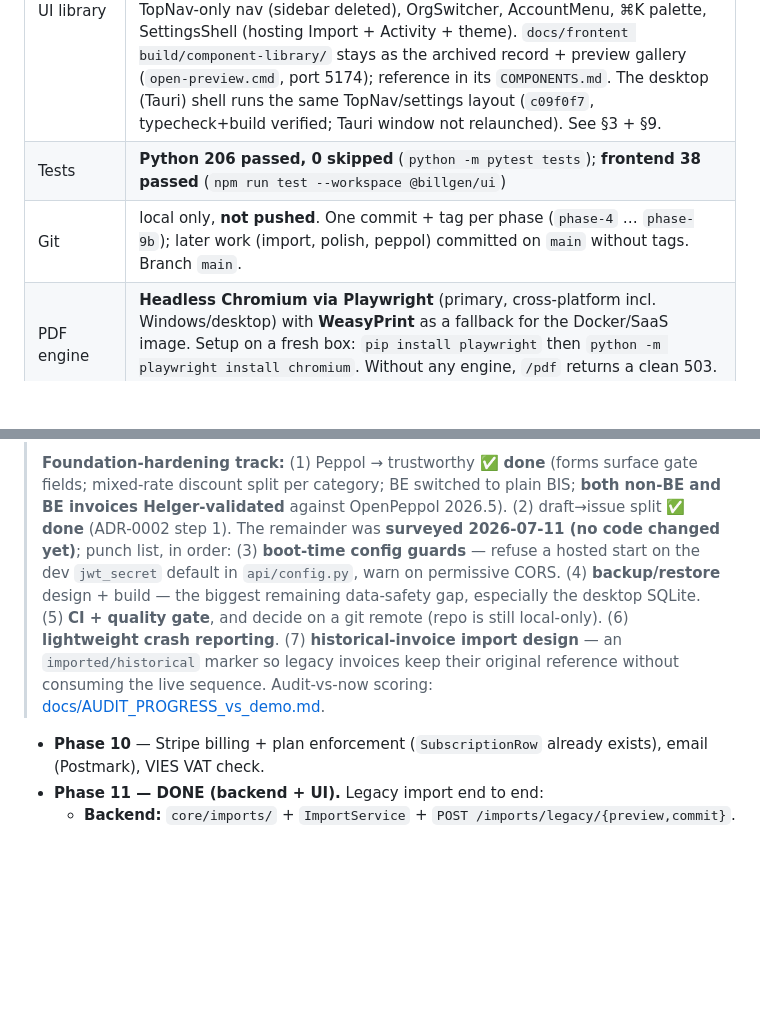
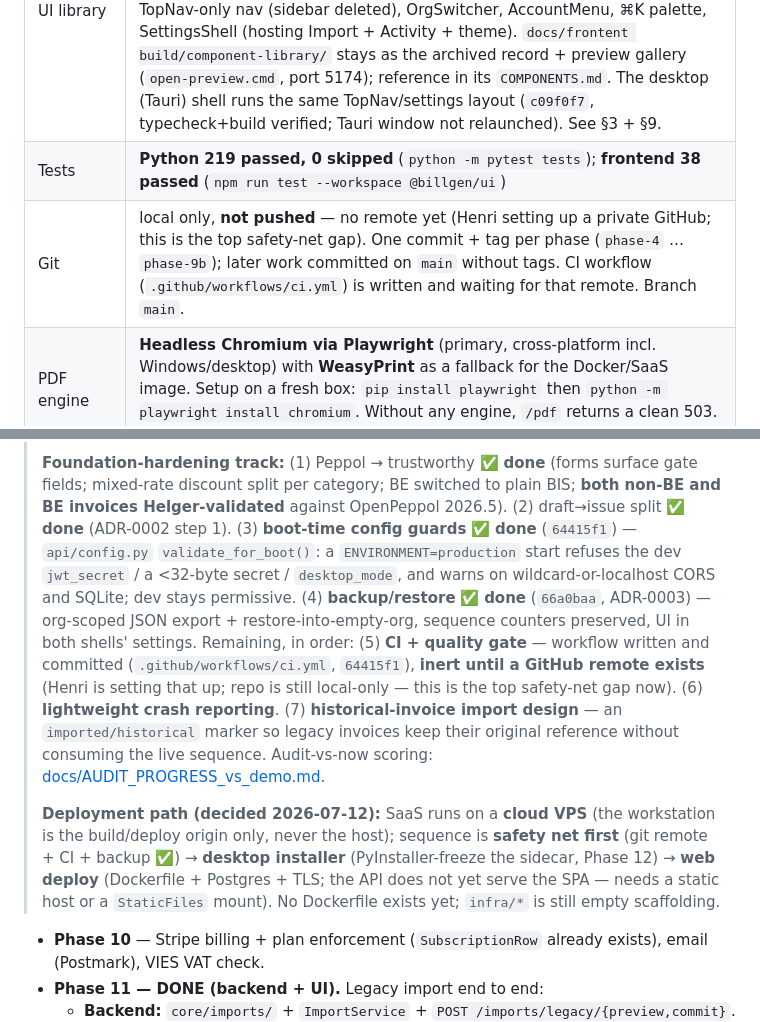
Before and after one commit to henrldrs/billgen, a Markdown page: HANDOFF.md, 2 parts joined by grey strips. Rendered like a GitHub page; blank space fills up the shorter version.

Commit message:
docs: HANDOFF - safety net progress (config guards + backup done; CI awaits remote)

```diff
--- a/HANDOFF.md
+++ b/HANDOFF.md
@@ -13,8 +13,8 @@ Read this instead of re-deriving context.
 | Location | `C:\Users\hdr_s\Documents\business model\BillGen BETA` |
 | Phases done | 0–9, **11** (domain → rules → DB → services → API → business routers → UI kit → SaaS shell → desktop → legacy import) + **Peppol e-invoicing** (Helger-validated Peppol BIS 3.0 + Belgian elements + pre-export validation gate; `771e903` then switched off UBL.BE). Phase 10 (billing) not yet started. |
 | UI library | **Merged into the live `@billgen/ui` and driving the SaaS shell** (Henri approved integration 2026-07-11; commits `5bd7e79` + `0386c09`). 57 components + 14 icon files, all P0 + P1 of `docs/UNIVERSAL_COMPONENT_LIBRARY_CHECKLIST.md`, dark mode as one token remap (persisted, pre-paint), Satoshi/Geist Mono. The SaaS shell now runs TopNav-only nav (sidebar deleted), OrgSwitcher, AccountMenu, ⌘K palette, SettingsShell (hosting Import + Activity + theme). `docs/frontent build/component-library/` stays as the archived record + preview gallery (`open-preview.cmd`, port 5174); reference in its `COMPONENTS.md`. The desktop (Tauri) shell runs the same TopNav/settings layout (`c09f0f7`, typecheck+build verified; Tauri window not relaunched). See §3 + §9. |
-| Tests | **Python 206 passed, 0 skipped** (`python -m pytest tests`); **frontend 38 passed** (`npm run test --workspace @billgen/ui`) |
-| Git | local only, **not pushed**. One commit + tag per phase (`phase-4` … `phase-9b`); later work (import, polish, peppol) committed on `main` without tags. Branch `main`. |
+| Tests | **Python 219 passed, 0 skipped** (`python -m pytest tests`); **frontend 38 passed** (`npm run test --workspace @billgen/ui`) |
+| Git | local only, **not pushed** — no remote yet (Henri setting up a private GitHub; this is the top safety-net gap). One commit + tag per phase (`phase-4` … `phase-9b`); later work committed on `main` without tags. CI workflow (`.github/workflows/ci.yml`) is written and waiting for that remote. Branch `main`. |
 | PDF engine | **Headless Chromium via Playwright** (primary, cross-platform incl. Windows/desktop) with **WeasyPrint** as a fallback for the Docker/SaaS image. Setup on a fresh box: `pip install playwright` then `python -m playwright install chromium`. Without any engine, `/pdf` returns a clean 503. Free-tier PDFs carry a subtle "Made with BillGen" footer + logo. |
 | Not a migration | The legacy React/Python apps (`D:\CODING\audit-v2-react-exe`, `myshop-*`) are reference only. Do not edit them. The **approved Peppol reference** is `D:\CODING\FinanceFlow Bill Generator` (the demo) — inventoried in [docs/COMPARISON_demo_vs_new.md](docs/COMPARISON_demo_vs_new.md). |
 | Audit progress | The demo was formally audited (`D:\CODING\audit-v2-react-exe`, Apr 2026). How this rebuild answers those findings is scored in [docs/AUDIT_PROGRESS_vs_demo.md](docs/AUDIT_PROGRESS_vs_demo.md) — see §0.1 below. |
@@ -319,16 +319,26 @@ build`).
 > **Foundation-hardening track:** (1) Peppol → trustworthy ✅ **done** (forms surface
 > gate fields; mixed-rate discount split per category; BE switched to plain BIS;
 > **both non-BE and BE invoices Helger-validated** against OpenPeppol 2026.5).
-> (2) draft→issue split ✅ **done** (ADR-0002 step 1). The remainder was **surveyed
-> 2026-07-11 (no code changed yet)**; punch list, in order: (3) **boot-time config
-> guards** — refuse a hosted start on the dev `jwt_secret` default in `api/config.py`,
-> warn on permissive CORS. (4) **backup/restore** design + build — the biggest
-> remaining data-safety gap, especially the desktop SQLite. (5) **CI + quality gate**,
-> and decide on a git remote (repo is still local-only). (6) **lightweight crash
-> reporting**. (7) **historical-invoice import design** — an `imported/historical`
-> marker so legacy invoices keep their original reference without consuming the live
-> sequence. Audit-vs-now scoring:
+> (2) draft→issue split ✅ **done** (ADR-0002 step 1). (3) **boot-time config
+> guards** ✅ **done** (`64415f1`) — `api/config.py` `validate_for_boot()`: a
+> `ENVIRONMENT=production` start refuses the dev `jwt_secret` / a <32-byte secret /
+> `desktop_mode`, and warns on wildcard-or-localhost CORS and SQLite; dev stays
+> permissive. (4) **backup/restore** ✅ **done** (`66a0baa`, ADR-0003) — org-scoped
+> JSON export + restore-into-empty-org, sequence counters preserved, UI in both
+> shells' settings. Remaining, in order: (5) **CI + quality gate** — workflow written
+> and committed (`.github/workflows/ci.yml`, `64415f1`), **inert until a GitHub remote
+> exists** (Henri is setting that up; repo is still local-only — this is the top
+> safety-net gap now). (6) **lightweight crash reporting**. (7) **historical-invoice
+> import design** — an `imported/historical` marker so legacy invoices keep their
+> original reference without consuming the live sequence. Audit-vs-now scoring:
 > [docs/AUDIT_PROGRESS_vs_demo.md](docs/AUDIT_PROGRESS_vs_demo.md).
+>
+> **Deployment path (decided 2026-07-12):** SaaS runs on a **cloud VPS** (the
+> workstation is the build/deploy origin only, never the host); sequence is **safety
+> net first** (git remote + CI + backup ✅) → **desktop installer** (PyInstaller-freeze
+> the sidecar, Phase 12) → **web deploy** (Dockerfile + Postgres + TLS; the API does
+> not yet serve the SPA — needs a static host or a `StaticFiles` mount). No Dockerfile
+> exists yet; `infra/*` is still empty scaffolding.
 
 - **Phase 10** — Stripe billing + plan enforcement (`SubscriptionRow` already
   exists), email (Postmark), VIES VAT check.
```
Also changed, not shown: docs/HANDOFF.md (+21 -11 lines).
